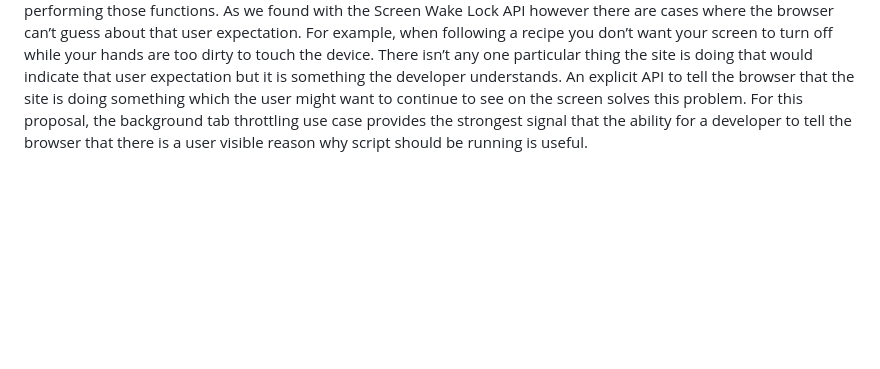
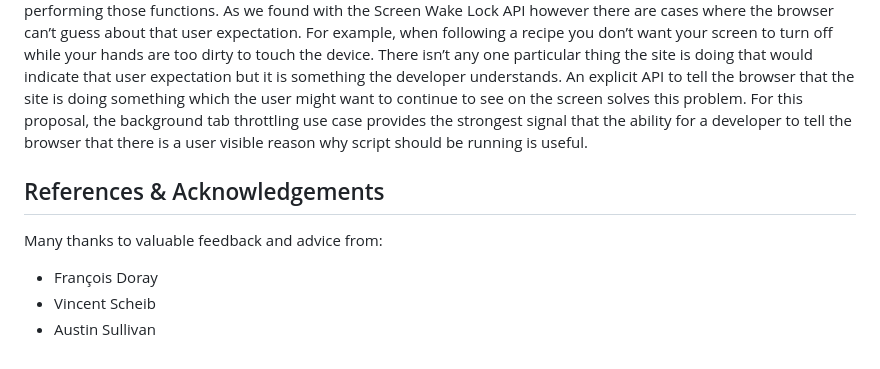
Before and after one commit to explainers-by-googlers/progress-notification, a Markdown page: README.md, the part around the change. Drawn GitHub-style; blank space fills up the shorter version.

Commit message:
Add acknowledgements

```diff
--- a/README.md
+++ b/README.md
@@ -90,3 +90,9 @@ Use cases above involve allowing a site to continue doing work in situations whe
 
 ## Considered alternatives
 One alternative to a general progress notification API is to add this capability to individual APIs. There are a number of cases where browsers do that. For example, the browser may hold a system wake lock when playing audio or a screen wake lock while playing video in order to match user expectations about how their device should behave when performing those functions. As we found with the Screen Wake Lock API however there are cases where the browser can’t guess about that user expectation. For example, when following a recipe you don’t want your screen to turn off while your hands are too dirty to touch the device. There isn’t any one particular thing the site is doing that would indicate that user expectation but it is something the developer understands. An explicit API to tell the browser that the site is doing something which the user might want to continue to see on the screen solves this problem. For this proposal, the background tab throttling use case provides the strongest signal that the ability for a developer to tell the browser that there is a user visible reason why script should be running is useful.
+
+## References & Acknowledgements
+Many thanks to valuable feedback and advice from:
+* François Doray
+* Vincent Scheib
+* Austin Sullivan
```
